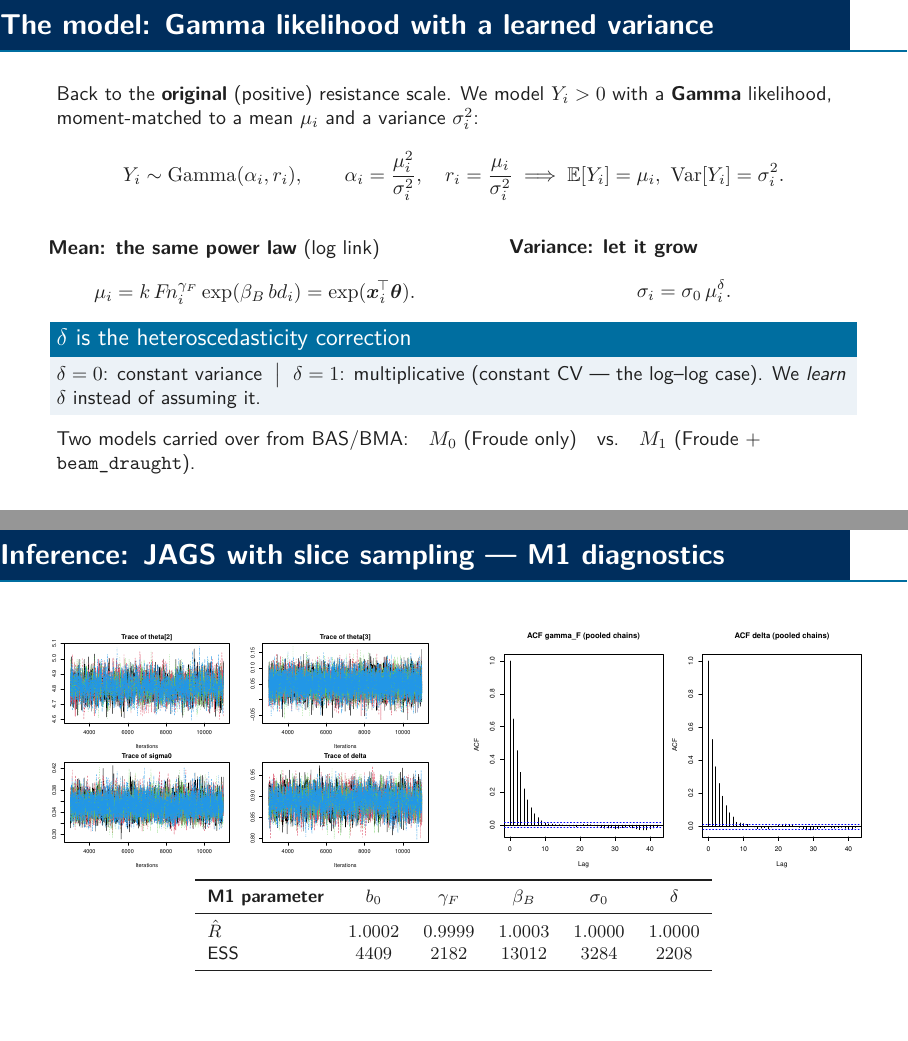
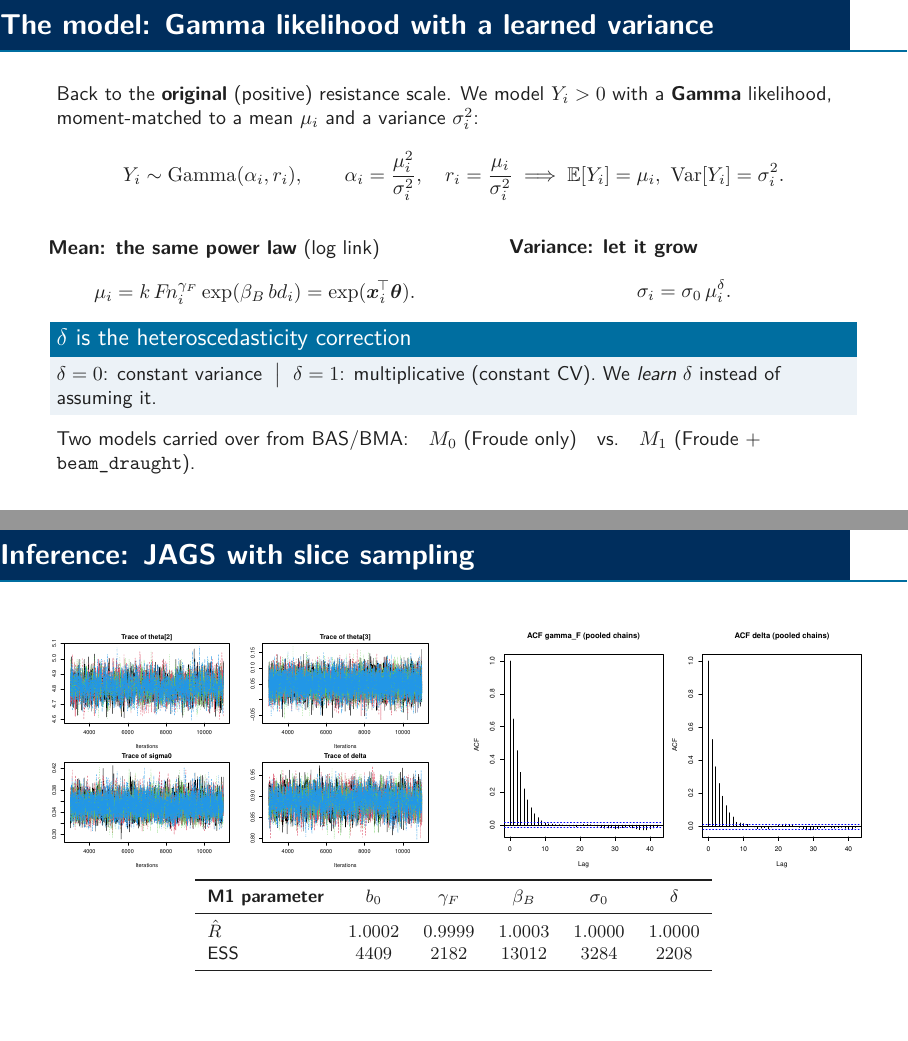
Before and after one commit to Peng-Rao/BLMS-project, LaTeX slides (presentation.tex): pages 16 and 18 of 33, joined at a grey line. Compiled offline with pdfLaTeX.

Commit message:
small title changes on part 4

```diff
--- a/presentation.tex
+++ b/presentation.tex
@@ -458,7 +458,7 @@
 	\vspace{0.2em}
 	\begin{block}{$\delta$ is the heteroscedasticity correction}
 		$\delta=0$: constant variance \;$\big|$\; $\delta=1$: multiplicative
-		(constant CV --- the log--log case). We \emph{learn} $\delta$ instead of assuming it.
+		(constant CV). We \emph{learn} $\delta$ instead of assuming it.
 	\end{block}
 	Two models carried over from BAS/BMA:\quad
 	$M_0$ (Froude only)\quad vs.\quad $M_1$ (Froude $+$ \texttt{beam\_draught}).
@@ -492,7 +492,7 @@
 	\end{block}
 \end{frame}
 
-\begin{frame}{Inference: JAGS with slice sampling --- M1 diagnostics}
+\begin{frame}{Inference: JAGS with slice sampling}
 	\centering
 	\begin{columns}[c]
 		\begin{column}{0.5\textwidth}
```
Also changed, not shown: presentation.pdf, presentation.tex (2 more changed lines).
